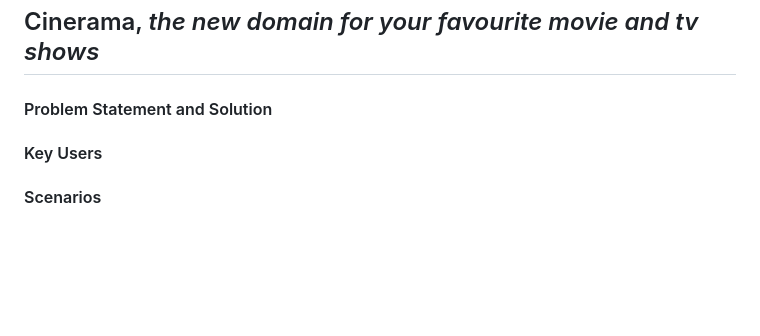
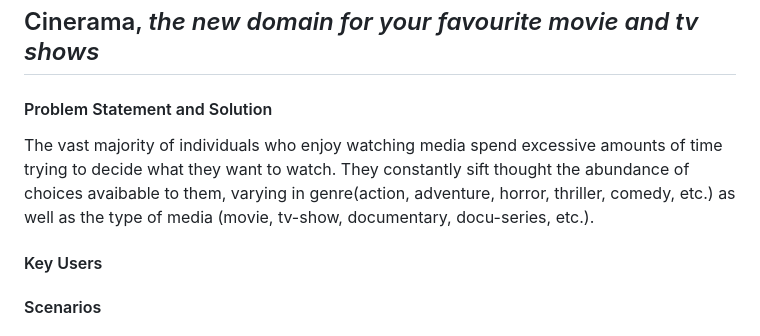
Before and after one commit to IshavSohal/PriceHawk, a Markdown page: doc/sprint0/proposal.md, the part around the change. Drawn GitHub-style; blank space fills up the shorter version.

```diff
--- a/doc/sprint0/proposal.md
+++ b/doc/sprint0/proposal.md
@@ -45,6 +45,7 @@ Hosting if required: aws, azure, heroku
 ## Cinerama, *the new domain for your favourite movie and tv shows*
 
 #### Problem Statement and Solution
+The vast majority of individuals who enjoy watching media spend excessive amounts of time trying to decide what they want to watch. They constantly sift thought the abundance of choices avaibable to them, varying in genre(action, adventure, horror, thriller, comedy, etc.) as well as the type of media (movie, tv-show, documentary, docu-series, etc.).
 
 #### Key Users
 
```
